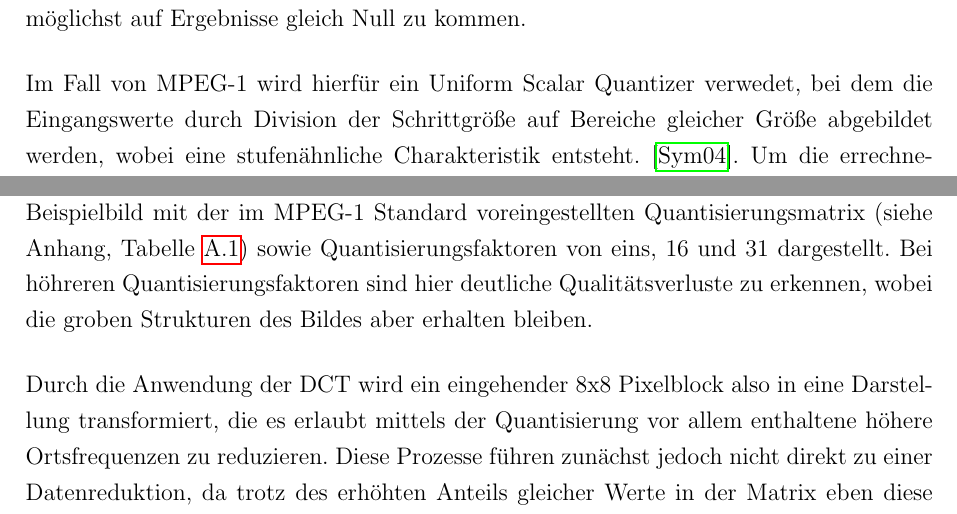
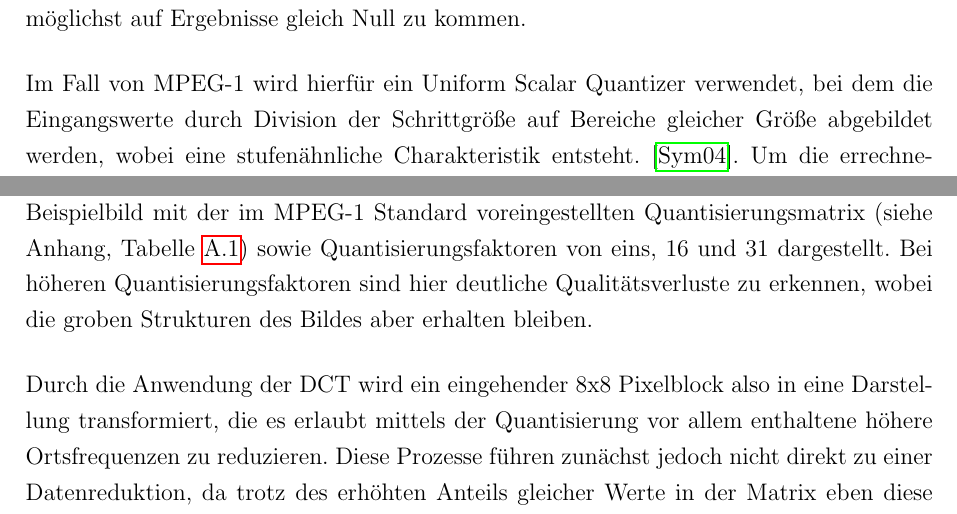
Before and after one commit to juxbo/Grundlagen-der-Videokompression---Wissenschaftliches-Arbeiten-I, a LaTeX thesis (Arbeit/master thesis template.tex, which reads Arbeit/chapters/irrelevanzredukton.tex): two parts of page 11 of 22, joined at a grey line, cut so that both start at the same text. Compiled offline with pdfLaTeX.

Commit message:
fixed typos

```diff
--- a/Arbeit/chapters/irrelevanzredukton.tex
+++ b/Arbeit/chapters/irrelevanzredukton.tex
@@ -113,10 +113,10 @@ Die Abbildung \ref{fig:dct-good} zeigt das Resultat einer angewandten DCT auf ei
 Im vorigen Schritt wurde durch Anwendung der Diskreten Kosinus Transformation eine Matrix mit den korrespondierenden Ortsfrequenzen eines 8x8 Pixelblocks gewonnen. Um nun tatsächlich eine Reduktion der höheren Ortsfrequenzen zu erreichen wird die Methode der Quantisierung angewandt. Hierbei wird eine ganzzahlige Division eines jeden DCT Koeffizienten mit einem Quantisierungswert vorgenommen. Das gerundete Ergebnis ist dann der quantisierte Wert. Durch diese Division und Rundung wird versucht die bisher noch hohen Koeffizienten zu verkleinern, sowie in den höheren Frequenzbereichen möglichst auf Ergebnisse gleich Null zu kommen.
 
 % Uniform quantizer -> Stufenquantisierung
-Im Fall von MPEG-1 wird hierfür ein Uniform Scalar Quantizer verwedet, bei dem die Eingangswerte durch Division der Schrittgröße auf Bereiche gleicher Größe abgebildet werden, wobei eine stufenähnliche Charakteristik entsteht. \cite{symes_peter_digital_2004}. Um die errechneten Ortsfrequenzen in Relation zur Wahrnehmung des menschlichen Auges zu reduzieren wird hierfür eine Quantisierungsmatrix verwendet. Diese beinhaltet separate Werte für jeden DCT Koeffizienten. Die Schrittgröße setzt sich für AC-Werte zusammen aus dem korrespondierenden Quantisierungswert der Quantisierungsmatrix und einem Quantisierungsfaktor (MQuant). Der Quantisierungsfaktor dient der Steuerung der Bildqualität und kann einen Wert zwischen 1 und 31 annehmen, wobei ein Quantisierungsfaktor von 1 für eine hohe Bildqualität sorgt, ein Faktor von 31 hingegen für eine stark reduzierte. Da das Auge sensibel gegenüber großräumigen Luminanzfehlern ist, wird der DC durch eine feste Schrittgröße von 8 dividiert. \cite{ISO13586} Eine Implementierung des vorgestellten Algorithmus ist in Listing \ref{lst:quantizer} im Anhang zu sehen.
+Im Fall von MPEG-1 wird hierfür ein Uniform Scalar Quantizer verwendet, bei dem die Eingangswerte durch Division der Schrittgröße auf Bereiche gleicher Größe abgebildet werden, wobei eine stufenähnliche Charakteristik entsteht. \cite{symes_peter_digital_2004}. Um die errechneten Ortsfrequenzen in Relation zur Wahrnehmung des menschlichen Auges zu reduzieren wird hierfür eine Quantisierungsmatrix verwendet. Diese beinhaltet separate Werte für jeden DCT Koeffizienten. Die Schrittgröße setzt sich für AC-Werte zusammen aus dem korrespondierenden Quantisierungswert der Quantisierungsmatrix und einem Quantisierungsfaktor (MQuant). Der Quantisierungsfaktor dient der Steuerung der Bildqualität und kann einen Wert zwischen 1 und 31 annehmen, wobei ein Quantisierungsfaktor von 1 für eine hohe Bildqualität sorgt, ein Faktor von 31 hingegen für eine stark reduzierte. Da das Auge sensibel gegenüber großräumigen Luminanzfehlern ist, wird der DC durch eine feste Schrittgröße von 8 dividiert. \cite{ISO13586} Eine Implementierung des vorgestellten Algorithmus ist in Listing \ref{lst:quantizer} im Anhang zu sehen.
 
 In Abbildung \ref{fig:quantization_multi_mquants} des Anhangs ist die angewandte Quantisierung exemplarisch an einem Beispielbild mit der im MPEG-1 Standard voreingestellten Quantisierungsmatrix (siehe Anhang, Tabelle \ref{tab:default_quant}) sowie Quantisierungsfaktoren von eins, 16 und 31 dargestellt. % Für intracoding
-Bei höhreren Quantisierungsfaktoren sind hier deutliche Qualitätsverluste zu erkennen, wobei die groben Strukturen des Bildes aber erhalten bleiben.
+Bei höheren Quantisierungsfaktoren sind hier deutliche Qualitätsverluste zu erkennen, wobei die groben Strukturen des Bildes aber erhalten bleiben.
 
 Durch die Anwendung der DCT wird ein eingehender 8x8 Pixelblock also in eine Darstellung transformiert, die es erlaubt mittels der Quantisierung vor allem enthaltene höhere Ortsfrequenzen zu reduzieren. Diese Prozesse führen zunächst jedoch nicht direkt zu einer Datenreduktion, da trotz des erhöhten Anteils gleicher Werte in der Matrix eben diese Werte auch gespeichert werden müssen. Allerdings wurde erreicht, dass die Entropiekodierung, welche im nachfolgenden Kapitel erläutert wird, bessere Kompressionsergebnisse erzielen kann.
 % Default Intracoding Tabelle
```
Also changed, not shown: Arbeit/chapters/irrelevanzredukton.tex (2 more changed lines).
